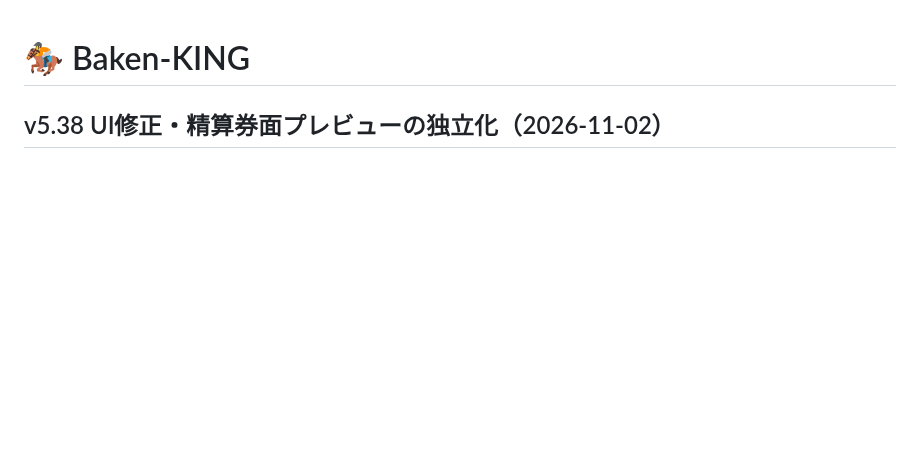
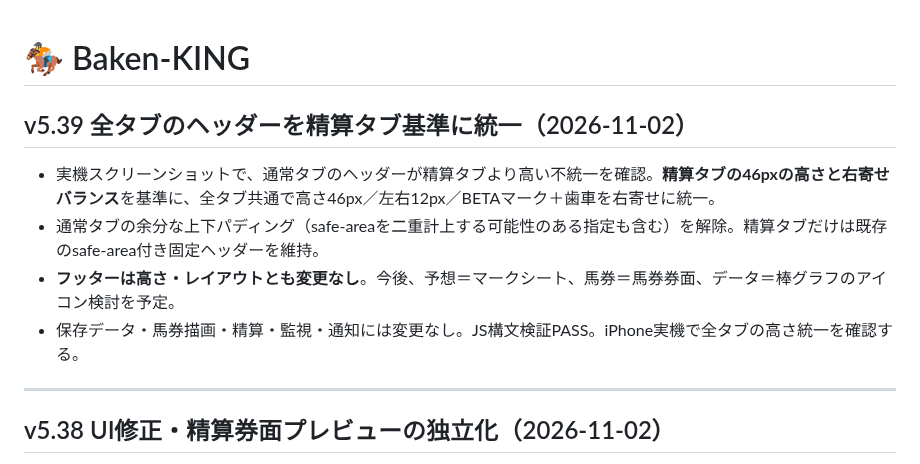
Before and after one commit to rinshan0818-cpu/Baken-KING, a Markdown page: README.md, the part around the change. Drawn GitHub-style; blank space fills up the shorter version.

Commit message:
Record v5.39 uniform header dimension across tabs

```diff
--- a/README.md
+++ b/README.md
@@ -1,4 +1,14 @@
 # 🏇 Baken-KING
+
+## v5.39 全タブのヘッダーを精算タブ基準に統一（2026-11-02）
+
+- 実機スクリーンショットで、通常タブのヘッダーが精算タブより高い不統一を確認。**精算タブの46pxの高さと右寄せバランス**を基準に、全タブ共通で高さ46px／左右12px／BETAマーク＋歯車を右寄せに統一。
+- 通常タブの余分な上下パディング（safe-areaを二重計上する可能性のある指定も含む）を解除。精算タブだけは既存のsafe-area付き固定ヘッダーを維持。
+- **フッターは高さ・レイアウトとも変更なし**。今後、予想＝マークシート、馬券＝馬券券面、データ＝棒グラフのアイコン検討を予定。
+- 保存データ・馬券描画・精算・監視・通知には変更なし。JS構文検証PASS。iPhone実機で全タブの高さ統一を確認する。
+
+---
+
 
 ## v5.38 UI修正・精算券面プレビューの独立化（2026-11-02）
 
```
